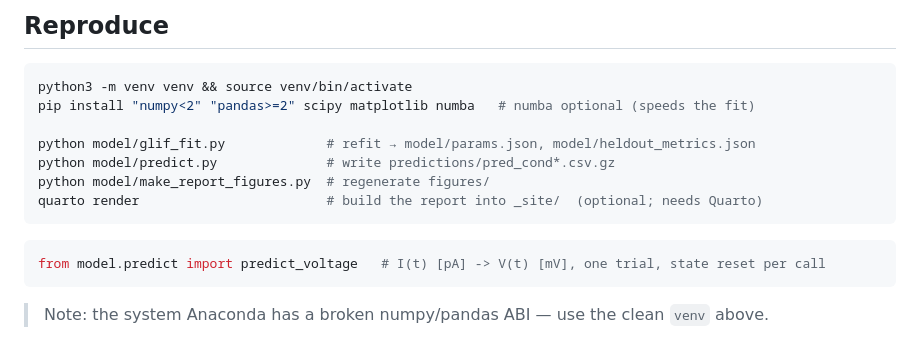
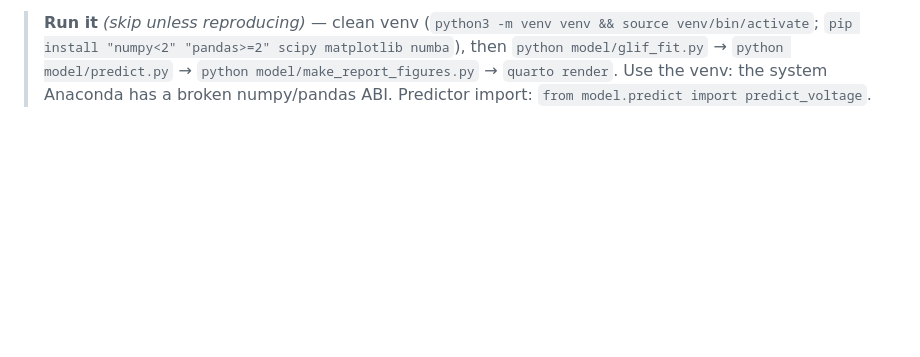
Before and after one commit to maxwellsdm1867/asta-rgc-challenge, a Markdown page: README.md, the part around one of its changes. Rendered like a GitHub page; blank space fills up the shorter version.

````diff
--- a/README.md
+++ b/README.md
@@ -66,18 +45,6 @@ elbow (2nd-derivative) initiation-point method applied identically to measured a
 
-## Reproduce
-
-```bash
-python3 -m venv venv && source venv/bin/activate
-pip install "numpy<2" "pandas>=2" scipy matplotlib numba   # numba optional (speeds the fit)
-
-python model/glif_fit.py             # refit → model/params.json, model/heldout_metrics.json
-python model/predict.py              # write predictions/pred_cond*.csv.gz
-python model/make_report_figures.py  # regenerate figures/
-quarto render                        # build the report into _site/  (optional; needs Quarto)
-```
-
-```python
-from model.predict import predict_voltage   # I(t) [pA] -> V(t) [mV], one trial, state reset per call
-```
-
-> Note: the system Anaconda has a broken numpy/pandas ABI — use the clean `venv` above.
+> **Run it** *(skip unless reproducing)* — clean venv (`python3 -m venv venv && source venv/bin/activate`;
+> `pip install "numpy<2" "pandas>=2" scipy matplotlib numba`), then
+> `python model/glif_fit.py` → `python model/predict.py` → `python model/make_report_figures.py` →
+> `quarto render`. Use the venv: the system Anaconda has a broken numpy/pandas ABI. Predictor import:
+> `from model.predict import predict_voltage`.
````
Also changed, not shown: other parts of README.md (+33 -54 lines).
